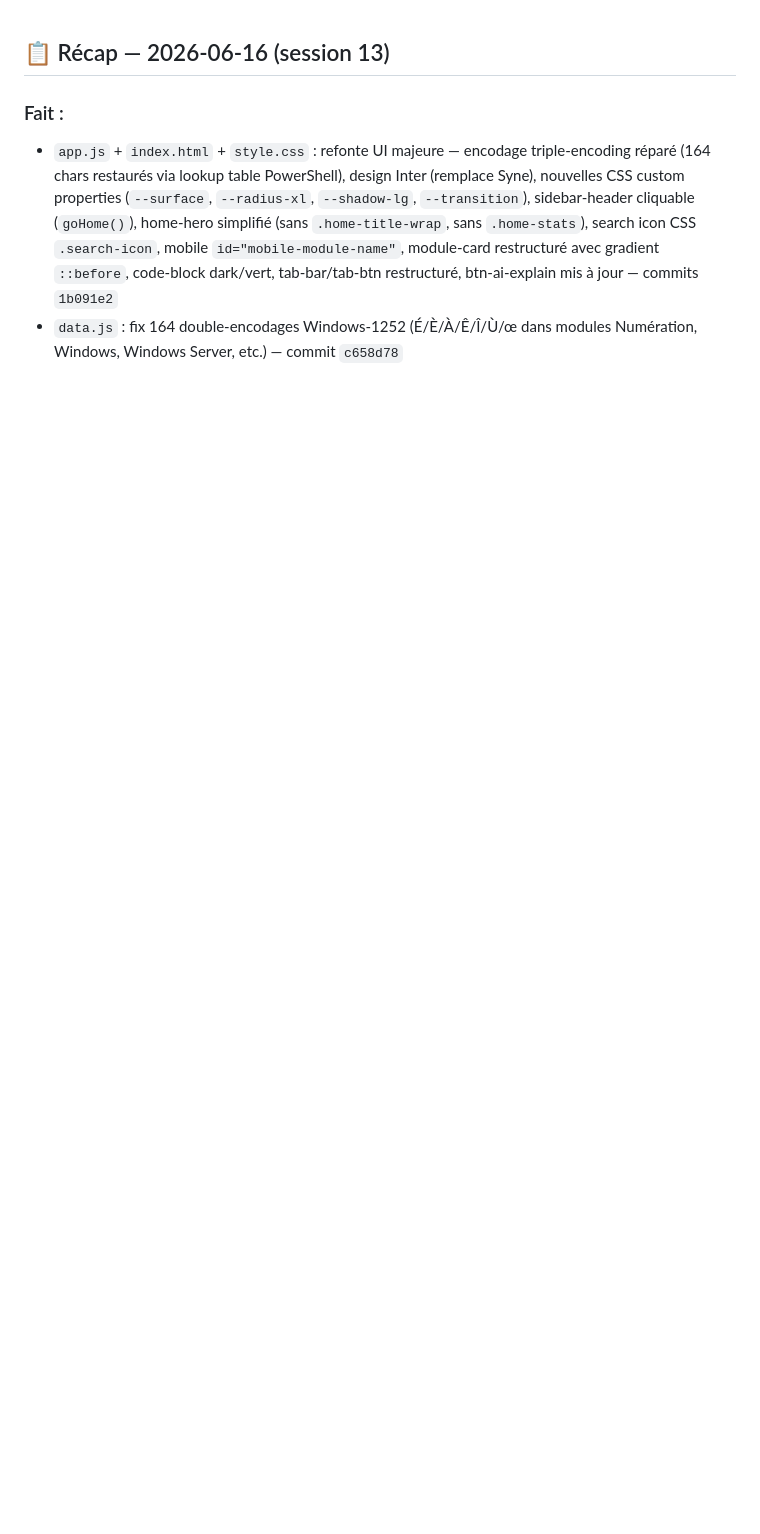
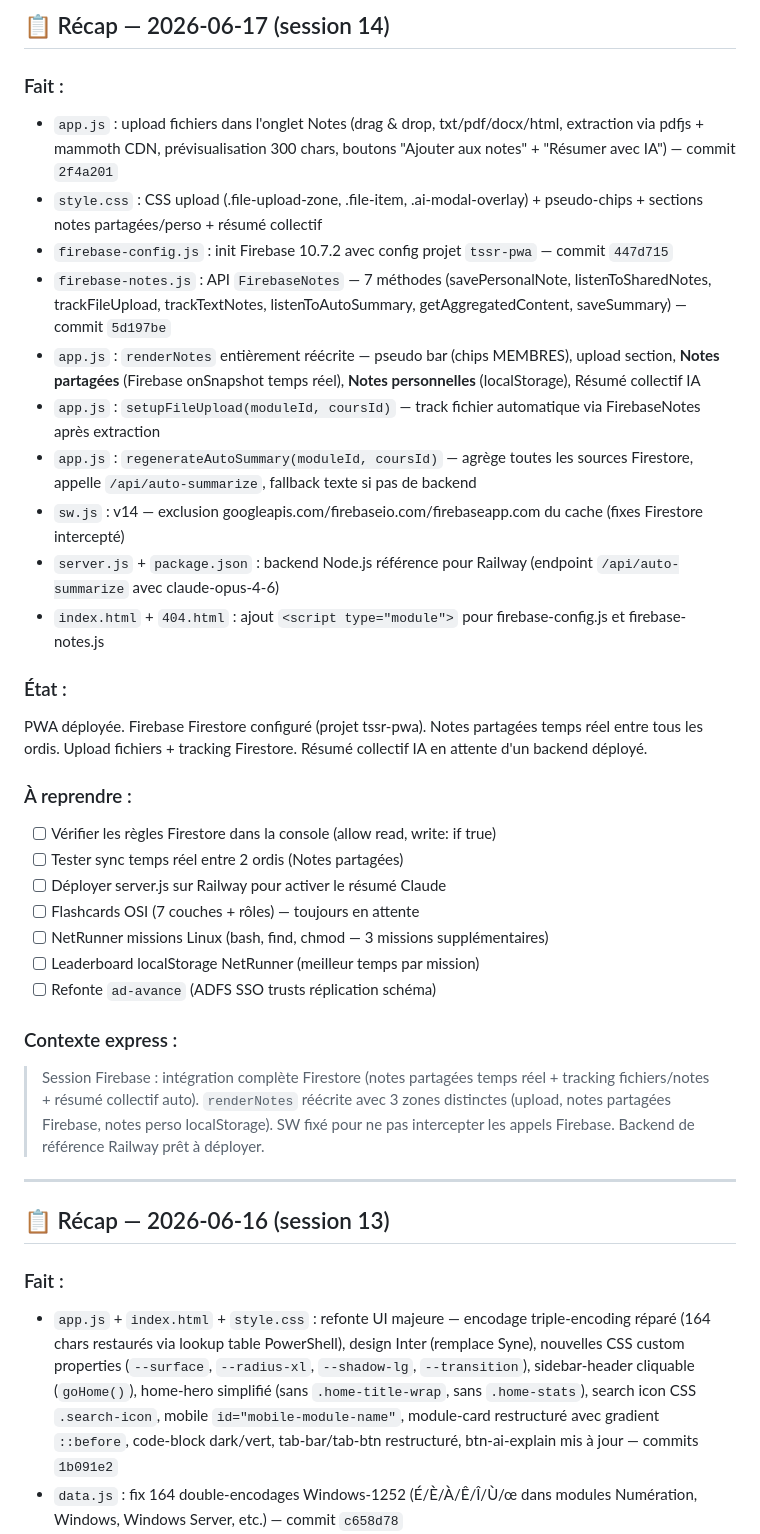
Before and after one commit to ArgonTwice/TSSR, a Markdown page: session-log.md, the part around the change. GitHub-like rendering; blank space fills up the shorter version.

Commit message:
[session] recap session 14 — Firebase Firestore + upload notes + sync temps réel
Co-Authored-By: Claude Sonnet 4.6 <noreply@anthropic.com>

```diff
--- a/session-log.md
+++ b/session-log.md
@@ -1,3 +1,34 @@
+## 📋 Récap — 2026-06-17 (session 14)
+
+### Fait :
+- `app.js` : upload fichiers dans l'onglet Notes (drag & drop, txt/pdf/docx/html, extraction via pdfjs + mammoth CDN, prévisualisation 300 chars, boutons "Ajouter aux notes" + "Résumer avec IA") — commit `2f4a201`
+- `style.css` : CSS upload (.file-upload-zone, .file-item, .ai-modal-overlay) + pseudo-chips + sections notes partagées/perso + résumé collectif
+- `firebase-config.js` : init Firebase 10.7.2 avec config projet `tssr-pwa` — commit `447d715`
+- `firebase-notes.js` : API `FirebaseNotes` — 7 méthodes (savePersonalNote, listenToSharedNotes, trackFileUpload, trackTextNotes, listenToAutoSummary, getAggregatedContent, saveSummary) — commit `5d197be`
+- `app.js` : `renderNotes` entièrement réécrite — pseudo bar (chips MEMBRES), upload section, **Notes partagées** (Firebase onSnapshot temps réel), **Notes personnelles** (localStorage), Résumé collectif IA
+- `app.js` : `setupFileUpload(moduleId, coursId)` — track fichier automatique via FirebaseNotes après extraction
+- `app.js` : `regenerateAutoSummary(moduleId, coursId)` — agrège toutes les sources Firestore, appelle `/api/auto-summarize`, fallback texte si pas de backend
+- `sw.js` : v14 — exclusion googleapis.com/firebaseio.com/firebaseapp.com du cache (fixes Firestore intercepté)
+- `server.js` + `package.json` : backend Node.js référence pour Railway (endpoint `/api/auto-summarize` avec claude-opus-4-6)
+- `index.html` + `404.html` : ajout `<script type="module">` pour firebase-config.js et firebase-notes.js
+
+### État :
+PWA déployée. Firebase Firestore configuré (projet tssr-pwa). Notes partagées temps réel entre tous les ordis. Upload fichiers + tracking Firestore. Résumé collectif IA en attente d'un backend déployé.
+
+### À reprendre :
+- [ ] Vérifier les règles Firestore dans la console (allow read, write: if true)
+- [ ] Tester sync temps réel entre 2 ordis (Notes partagées)
+- [ ] Déployer server.js sur Railway pour activer le résumé Claude
+- [ ] Flashcards OSI (7 couches + rôles) — toujours en attente
+- [ ] NetRunner missions Linux (bash, find, chmod — 3 missions supplémentaires)
+- [ ] Leaderboard localStorage NetRunner (meilleur temps par mission)
+- [ ] Refonte `ad-avance` (ADFS SSO trusts réplication schéma)
+
+### Contexte express :
+> Session Firebase : intégration complète Firestore (notes partagées temps réel + tracking fichiers/notes + résumé collectif auto). `renderNotes` réécrite avec 3 zones distinctes (upload, notes partagées Firebase, notes perso localStorage). SW fixé pour ne pas intercepter les appels Firebase. Backend de référence Railway prêt à déployer.
+
+---
+
 ## 📋 Récap — 2026-06-16 (session 13)
 
 ### Fait :
```
